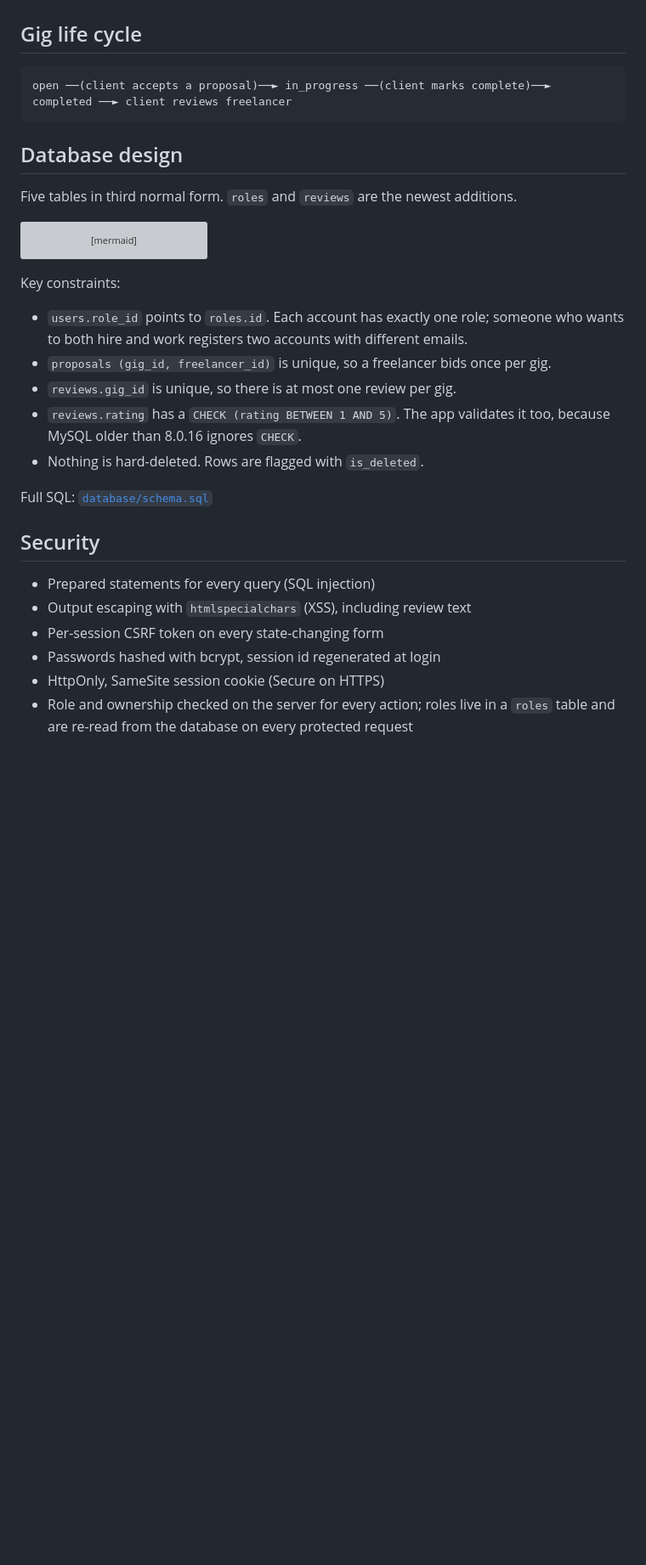
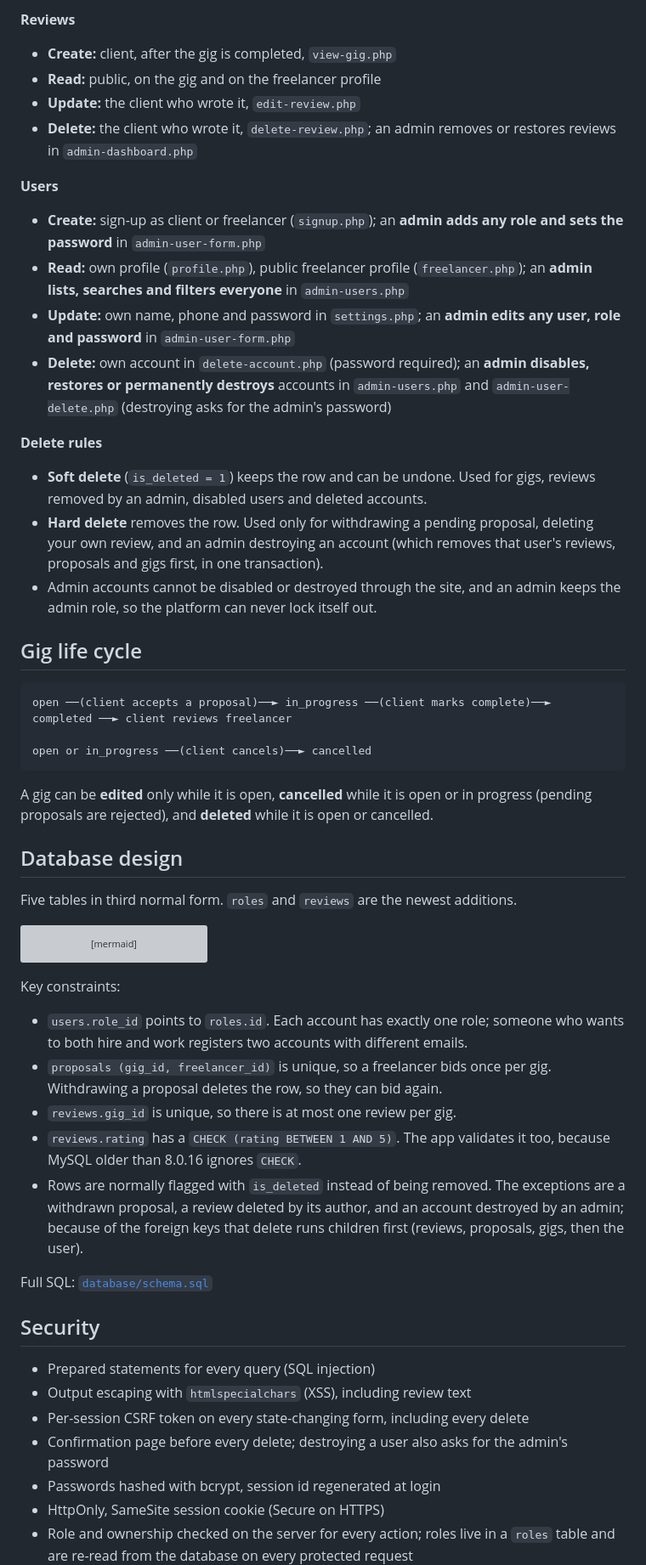
Before and after one commit to MuhammadHuzaifaFarrukh/DevGigs, a Markdown page: README.md, the part around one of its changes. Shown at 85% size. Rendered like a GitHub page; blank space fills up the shorter version; grey boxes are pictures that could not be loaded.

````diff
--- a/README.md
+++ b/README.md
@@ -38,8 +62,29 @@ Built with plain **PHP** and **MySQL** (mysqli, prepared statements), with no fr
+**Reviews**
+- **Create:** client, after the gig is completed, `view-gig.php`
+- **Read:** public, on the gig and on the freelancer profile
+- **Update:** the client who wrote it, `edit-review.php`
+- **Delete:** the client who wrote it, `delete-review.php`; an admin removes or restores reviews in `admin-dashboard.php`
+
+**Users**
+- **Create:** sign-up as client or freelancer (`signup.php`); an **admin adds any role and sets the password** in `admin-user-form.php`
+- **Read:** own profile (`profile.php`), public freelancer profile (`freelancer.php`); an **admin lists, searches and filters everyone** in `admin-users.php`
+- **Update:** own name, phone and password in `settings.php`; an **admin edits any user, role and password** in `admin-user-form.php`
+- **Delete:** own account in `delete-account.php` (password required); an **admin disables, restores or permanently destroys** accounts in `admin-users.php` and `admin-user-delete.php` (destroying asks for the admin's password)
+
+**Delete rules**
+- **Soft delete** (`is_deleted = 1`) keeps the row and can be undone. Used for gigs, reviews removed by an admin, disabled users and deleted accounts.
+- **Hard delete** removes the row. Used only for withdrawing a pending proposal, deleting your own review, and an admin destroying an account (which removes that user's reviews, proposals and gigs first, in one transaction).
+- Admin accounts cannot be disabled or destroyed through the site, and an admin keeps the admin role, so the platform can never lock itself out.
+
 ## Gig life cycle
 
 ```
 open ──(client accepts a proposal)──► in_progress ──(client marks complete)──► completed ──► client reviews freelancer
+
+open or in_progress ──(client cancels)──► cancelled
 ```
+
+A gig can be **edited** only while it is open, **cancelled** while it is open or in progress (pending proposals are rejected), and **deleted** while it is open or cancelled.
 
 ## Database design
 
@@ -99,10 +144,10 @@ erDiagram
 
 Key constraints:
 - `users.role_id` points to `roles.id`. Each account has exactly one role; someone who wants to both hire and work registers two accounts with different emails.
-- `proposals (gig_id, freelancer_id)` is unique, so a freelancer bids once per gig.
+- `proposals (gig_id, freelancer_id)` is unique, so a freelancer bids once per gig. Withdrawing a proposal deletes the row, so they can bid again.
 - `reviews.gig_id` is unique, so there is at most one review per gig.
 - `reviews.rating` has a `CHECK (rating BETWEEN 1 AND 5)`. The app validates it too, because MySQL older than 8.0.16 ignores `CHECK`.
-- Nothing is hard-deleted. Rows are flagged with `is_deleted`.
+- Rows are normally flagged with `is_deleted` instead of being removed. The exceptions are a withdrawn proposal, a review deleted by its author, and an account destroyed by an admin; because of the foreign keys that delete runs children first (reviews, proposals, gigs, then the user).
 
 Full SQL: [`database/schema.sql`](database/schema.sql)
 
@@ -110,7 +155,8 @@ Full SQL: [`database/schema.sql`](database/schema.sql)
 
 - Prepared statements for every query (SQL injection)
 - Output escaping with `htmlspecialchars` (XSS), including review text
-- Per-session CSRF token on every state-changing form
+- Per-session CSRF token on every state-changing form, including every delete
+- Confirmation page before every delete; destroying a user also asks for the admin's password
 - Passwords hashed with bcrypt, session id regenerated at login
 - HttpOnly, SameSite session cookie (Secure on HTTPS)
 - Role and ownership checked on the server for every action; roles live in a `roles` table and are re-read from the database on every protected request
````
Also changed, not shown: other parts of README.md (+56 -9 lines).
